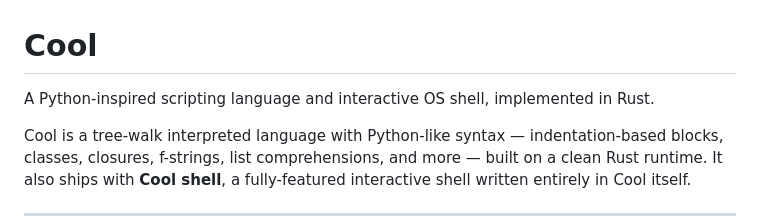
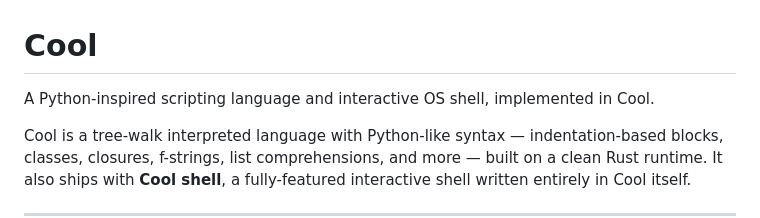
Before and after one commit to codenz92/cool, a Markdown page: README.md, the part around the change. GitHub-like rendering.

Commit message:
Fixed typo in README.md

```diff
--- a/README.md
+++ b/README.md
@@ -1,6 +1,6 @@
 # Cool
 
-A Python-inspired scripting language and interactive OS shell, implemented in Rust.
+A Python-inspired scripting language and interactive OS shell, implemented in Cool.
 
 Cool is a tree-walk interpreted language with Python-like syntax — indentation-based blocks, classes, closures, f-strings, list comprehensions, and more — built on a clean Rust runtime. It also ships with **Cool shell**, a fully-featured interactive shell written entirely in Cool itself.
 
```
